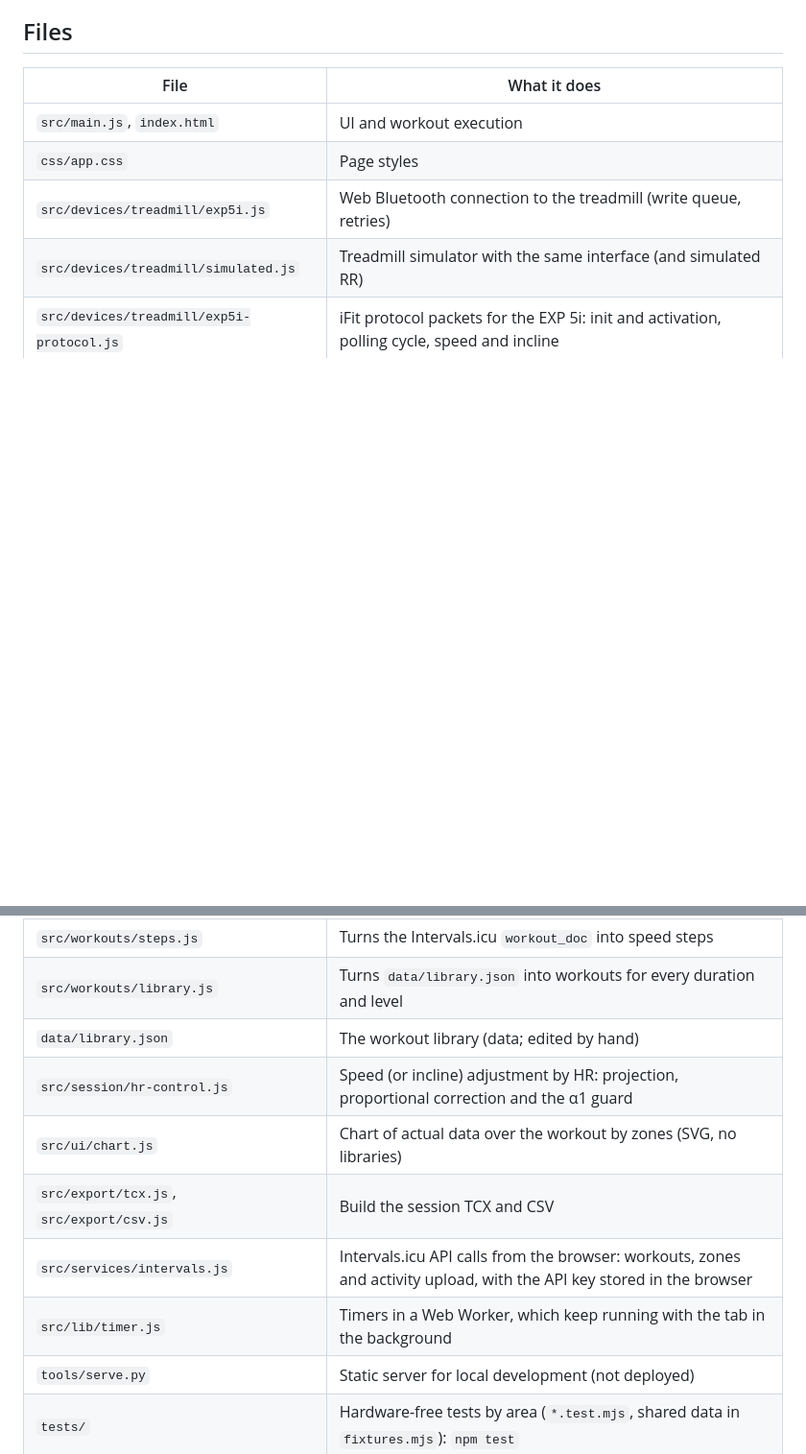
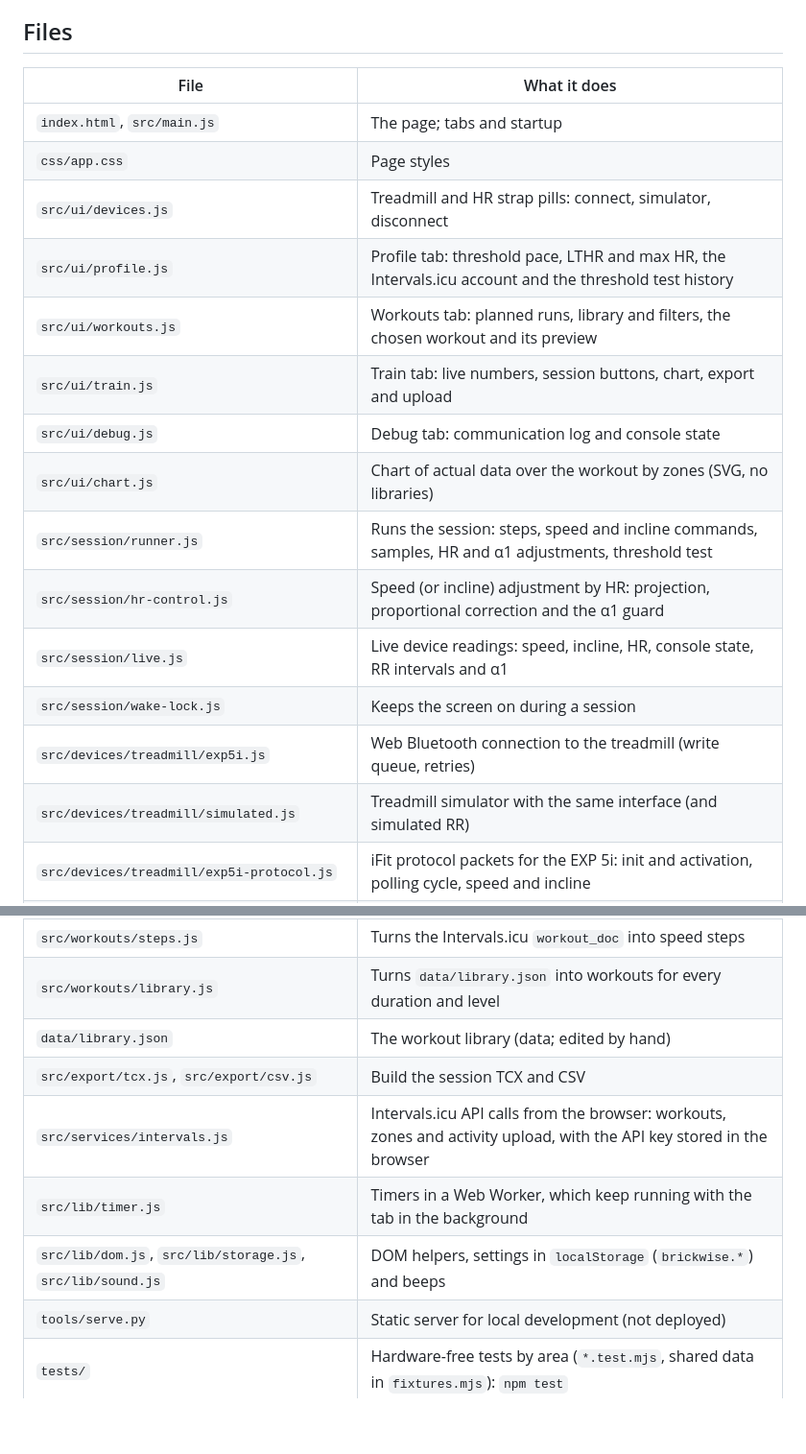
Before and after one commit to ycaceres/brickwise, a Markdown page: README.md, 2 parts joined by grey strips. Shown at 96% size. Rendered like a GitHub page; blank space fills up the shorter version.

Commit message:
Update the README file table for the split UI and session modules
Co-Authored-By: Claude Opus 5.5 <noreply@anthropic.com>

```diff
--- a/README.md
+++ b/README.md
@@ -153,8 +153,18 @@ Results are kept in **Profile › Threshold tests** (last 20, in this browser).
 
 | File | What it does |
 |---|---|
-| `src/main.js`, `index.html` | UI and workout execution |
+| `index.html`, `src/main.js` | The page; tabs and startup |
 | `css/app.css` | Page styles |
+| `src/ui/devices.js` | Treadmill and HR strap pills: connect, simulator, disconnect |
+| `src/ui/profile.js` | Profile tab: threshold pace, LTHR and max HR, the Intervals.icu account and the threshold test history |
+| `src/ui/workouts.js` | Workouts tab: planned runs, library and filters, the chosen workout and its preview |
+| `src/ui/train.js` | Train tab: live numbers, session buttons, chart, export and upload |
+| `src/ui/debug.js` | Debug tab: communication log and console state |
+| `src/ui/chart.js` | Chart of actual data over the workout by zones (SVG, no libraries) |
+| `src/session/runner.js` | Runs the session: steps, speed and incline commands, samples, HR and α1 adjustments, threshold test |
+| `src/session/hr-control.js` | Speed (or incline) adjustment by HR: projection, proportional correction and the α1 guard |
+| `src/session/live.js` | Live device readings: speed, incline, HR, console state, RR intervals and α1 |
+| `src/session/wake-lock.js` | Keeps the screen on during a session |
 | `src/devices/treadmill/exp5i.js` | Web Bluetooth connection to the treadmill (write queue, retries) |
 | `src/devices/treadmill/simulated.js` | Treadmill simulator with the same interface (and simulated RR) |
 | `src/devices/treadmill/exp5i-protocol.js` | iFit protocol packets for the EXP 5i: init and activation, polling cycle, speed and incline |
@@ -166,11 +176,10 @@ Results are kept in **Profile › Threshold tests** (last 20, in this browser).
 | `src/workouts/steps.js` | Turns the Intervals.icu `workout_doc` into speed steps |
 | `src/workouts/library.js` | Turns `data/library.json` into workouts for every duration and level |
 | `data/library.json` | The workout library (data; edited by hand) |
-| `src/session/hr-control.js` | Speed (or incline) adjustment by HR: projection, proportional correction and the α1 guard |
-| `src/ui/chart.js` | Chart of actual data over the workout by zones (SVG, no libraries) |
 | `src/export/tcx.js`, `src/export/csv.js` | Build the session TCX and CSV |
 | `src/services/intervals.js` | Intervals.icu API calls from the browser: workouts, zones and activity upload, with the API key stored in the browser |
 | `src/lib/timer.js` | Timers in a Web Worker, which keep running with the tab in the background |
+| `src/lib/dom.js`, `src/lib/storage.js`, `src/lib/sound.js` | DOM helpers, settings in `localStorage` (`brickwise.*`) and beeps |
 | `tools/serve.py` | Static server for local development (not deployed) |
 | `tests/` | Hardware-free tests by area (`*.test.mjs`, shared data in `fixtures.mjs`): `npm test` |
 
```
